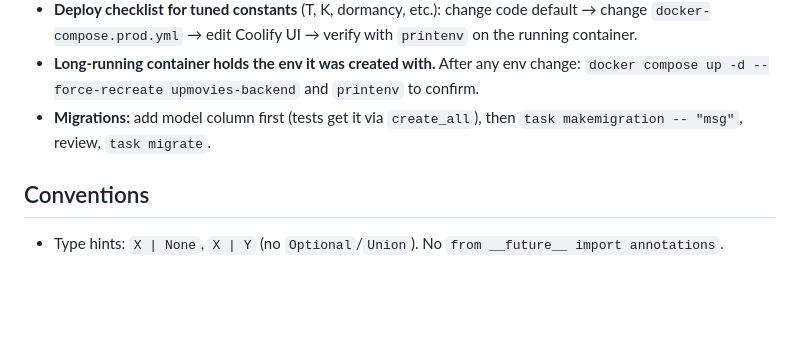
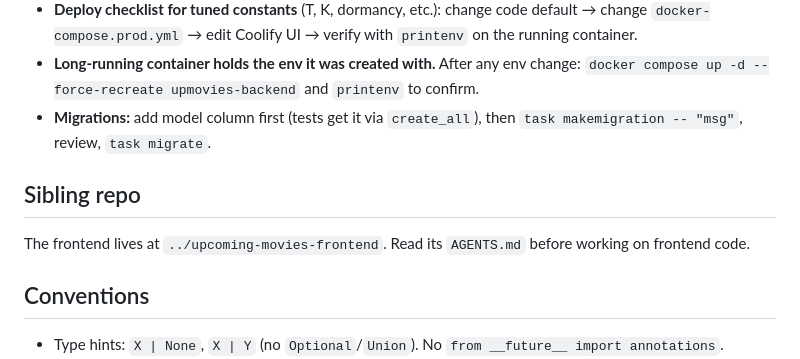
Before and after one commit to neuroticsasquat-ch/upcoming-movies-backend, a Markdown page: AGENTS.md, the part around the change. Drawn GitHub-style; blank space fills up the shorter version.

Commit message:
chore(docs): note sibling repo location in AGENTS.md (NEU-1199)

```diff
--- a/AGENTS.md
+++ b/AGENTS.md
@@ -75,6 +75,10 @@ DB split into Postgres schemas: `app`, `catalog`, `news`, `ingest`. Tests use `c
 - **Migrations:** add model column first (tests get it via `create_all`), then `task makemigration -- "msg"`, review, `task migrate`.
 
 
+## Sibling repo
+
+The frontend lives at `../upcoming-movies-frontend`. Read its `AGENTS.md` before working on frontend code.
+
 ## Conventions
 
 - Type hints: `X | None`, `X | Y` (no `Optional`/`Union`). No `from __future__ import annotations`.
```
